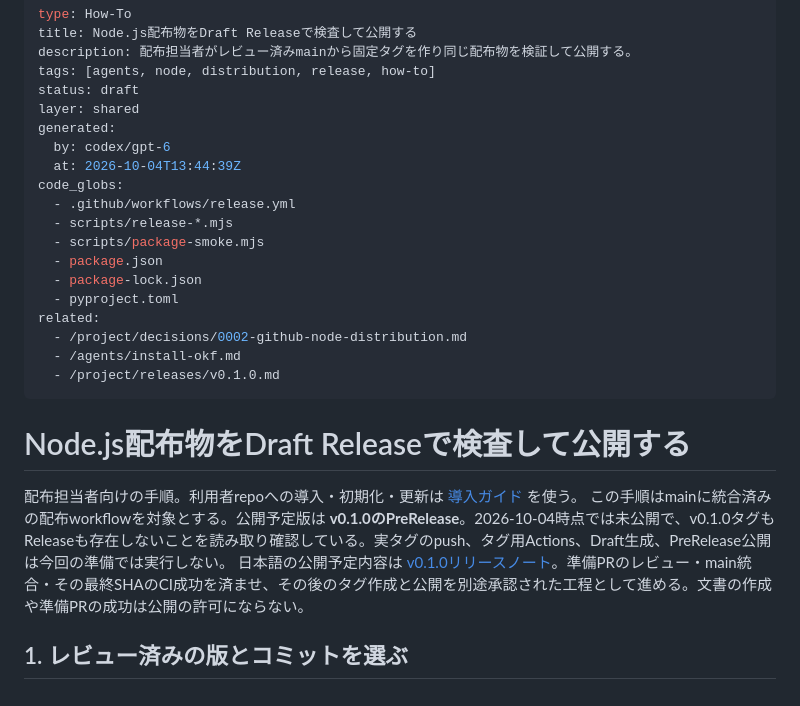
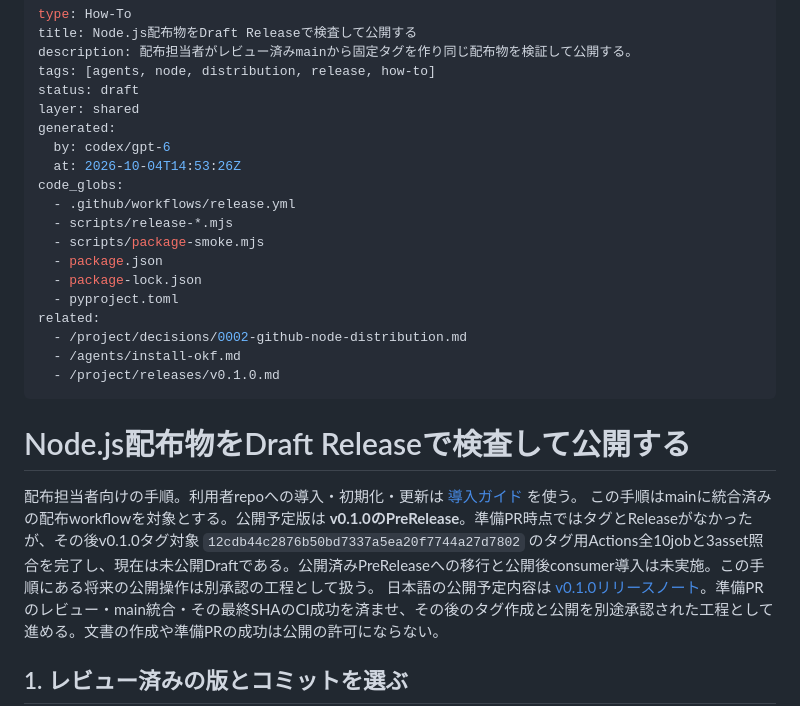
Before and after one commit to shirashu687/okf-devkit, a Markdown page: docs/agents/release-node.md, the part around the change. GitHub-like rendering.

Commit message:
docs: align release references with verified unpublished draft

```diff
--- a/docs/agents/release-node.md
+++ b/docs/agents/release-node.md
@@ -7,7 +7,7 @@ status: draft
 layer: shared
 generated:
   by: codex/gpt-6
-  at: 2026-10-04T13:44:39Z
+  at: 2026-10-04T14:53:26Z
 code_globs:
   - .github/workflows/release.yml
   - scripts/release-*.mjs
@@ -24,7 +24,7 @@ related:
 # Node.js配布物をDraft Releaseで検査して公開する
 
 配布担当者向けの手順。利用者repoへの導入・初期化・更新は [導入ガイド](/agents/install-okf.md) を使う。
-この手順はmainに統合済みの配布workflowを対象とする。公開予定版は **v0.1.0のPreRelease**。2026-10-04時点では未公開で、v0.1.0タグもReleaseも存在しないことを読み取り確認している。実タグのpush、タグ用Actions、Draft生成、PreRelease公開は今回の準備では実行しない。
+この手順はmainに統合済みの配布workflowを対象とする。公開予定版は **v0.1.0のPreRelease**。準備PR時点ではタグとReleaseがなかったが、その後v0.1.0タグ対象 `12cdb44c2876b50bd7337a5ea20f7744a27d7802` のタグ用Actions全10jobと3asset照合を完了し、現在は未公開Draftである。公開済みPreReleaseへの移行と公開後consumer導入は未実施。この手順にある将来の公開操作は別承認の工程として扱う。
 日本語の公開予定内容は [v0.1.0リリースノート](/project/releases/v0.1.0.md)。準備PRのレビュー・main統合・その最終SHAのCI成功を済ませ、その後のタグ作成と公開を別途承認された工程として進める。文書の作成や準備PRの成功は公開の許可にならない。
 
 ## 1. レビュー済みの版とコミットを選ぶ
```
Also changed, not shown: 1 other file.
